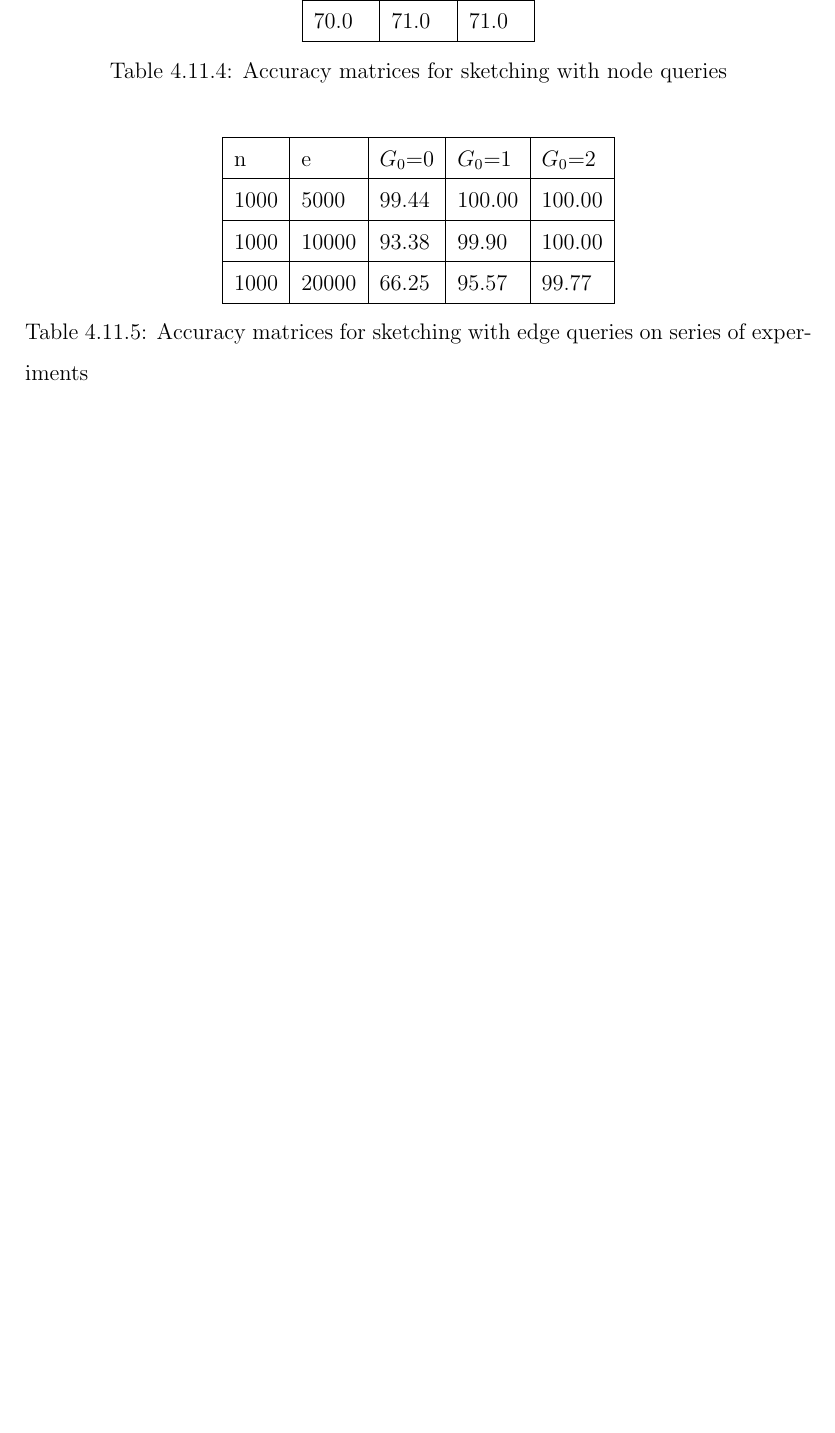
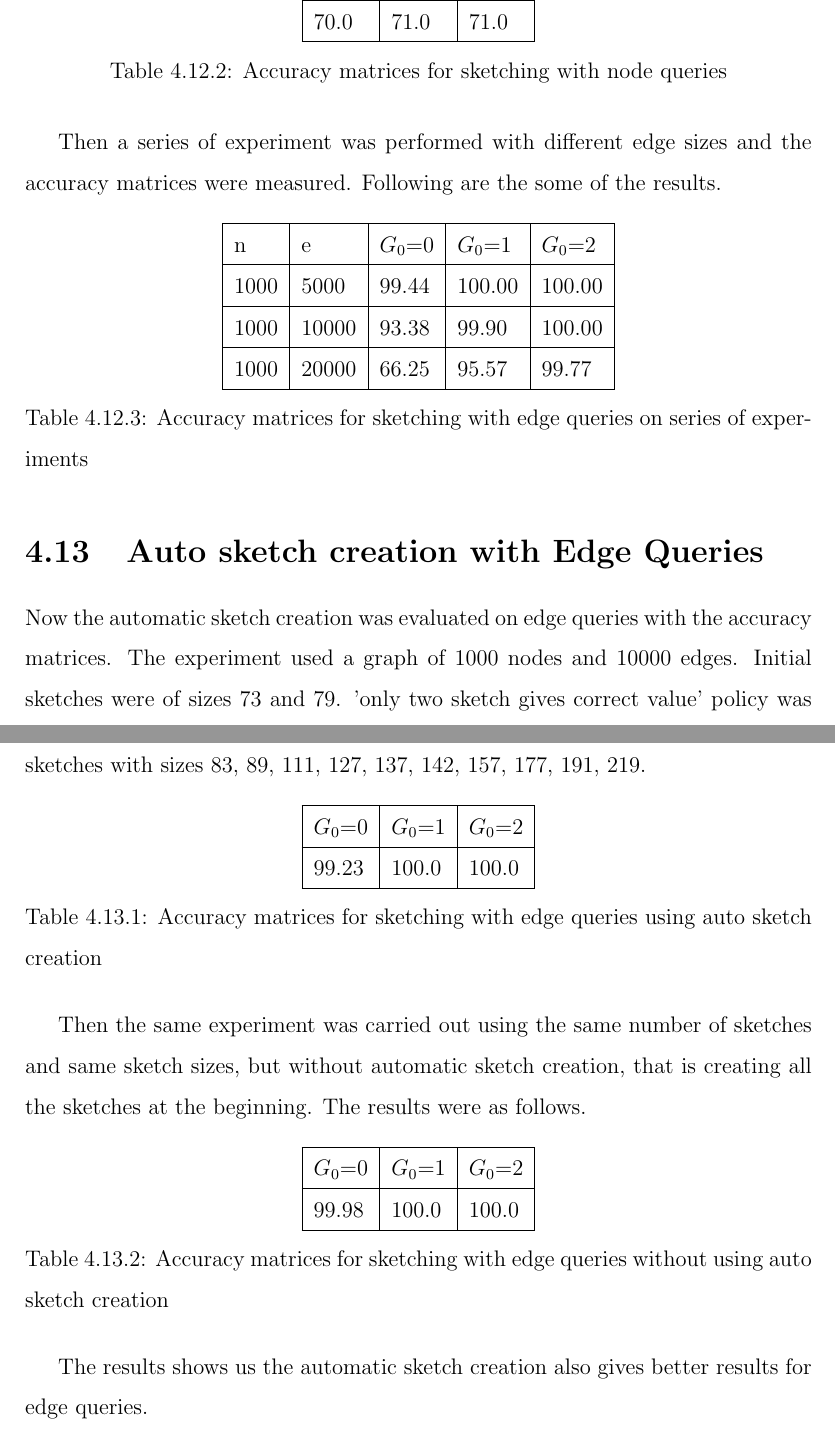
Before and after one commit to agentmilindu/Research, a LaTeX thesis (Thesis.tex): part of page 56 of 68 before the commit and two parts of pages 56 and 57 of 69 after it, the two joined at a grey line, cut so that both start at the same text, the shorter picture padded with empty space. Compiled offline with pdfLaTeX.

Commit message:
TCM explained

```diff
--- a/Thesis.tex
+++ b/Thesis.tex
@@ -963,6 +992,8 @@ $G_0$=0 & $G_0$=1 & $G_0$=2 \\ \hline
 \caption{Accuracy matrices for sketching with node queries}
 \end{table}
 
+Then a series of experiment was performed with different edge sizes and the accuracy matrices were measured. Following are the some of the results.
+
 \begin{table}[H]
 \centering
 \begin{tabular}{|l|l|l|l|l|}
@@ -975,6 +1006,34 @@ n    & e     & $G_0$=0 & $G_0$=1 & $G_0$=2 \\ \hline
 \caption{Accuracy matrices for sketching with edge queries on series of experiments}
 \label{my-label}
 \end{table}
+
+\section{Auto sketch creation with Edge Queries}
+
+Now the automatic sketch creation was evaluated on edge queries with the accuracy matrices. The experiment used a graph of 1000 nodes and 10000 edges. Initial sketches were of sizes 73 and 79. 'only two sketch gives correct value' policy was used with 0 tolerance. The auto sketch creation mechanism had created 10 more sketches with sizes 83, 89, 111, 127, 137, 142, 157, 177, 191, 219.
+
+\begin{table}[H]
+\centering
+\begin{tabular}{|l|l|l|}
+\hline
+$G_0$=0 & $G_0$=1 & $G_0$=2 \\ \hline
+99.23  &   100.0  &   100.0\\ \hline
+\end{tabular}
+\caption{Accuracy matrices for sketching with edge queries using auto sketch creation}
+\end{table}
+
+Then the same experiment was carried out using the same number of sketches and same sketch sizes, but without automatic sketch creation, that is creating all the sketches at the beginning. The results were as follows.
+
+\begin{table}[H]
+\centering
+\begin{tabular}{|l|l|l|}
+\hline
+$G_0$=0 & $G_0$=1 & $G_0$=2 \\ \hline
+99.98  &   100.0  &   100.0\\ \hline
+\end{tabular}
+\caption{Accuracy matrices for sketching with edge queries without using auto sketch creation}
+\end{table}
+
+The results shows us the automatic sketch creation also gives better results for edge queries.
 
 
 \chapter{Conclusion and Future Work }
```
Also changed, not shown: images/deviation-plot-error-AS-2init-2scale-0t-n1000-e10000-sketches-811-821-823-827-829plot.png, Thesis.tex (45 more changed lines).
